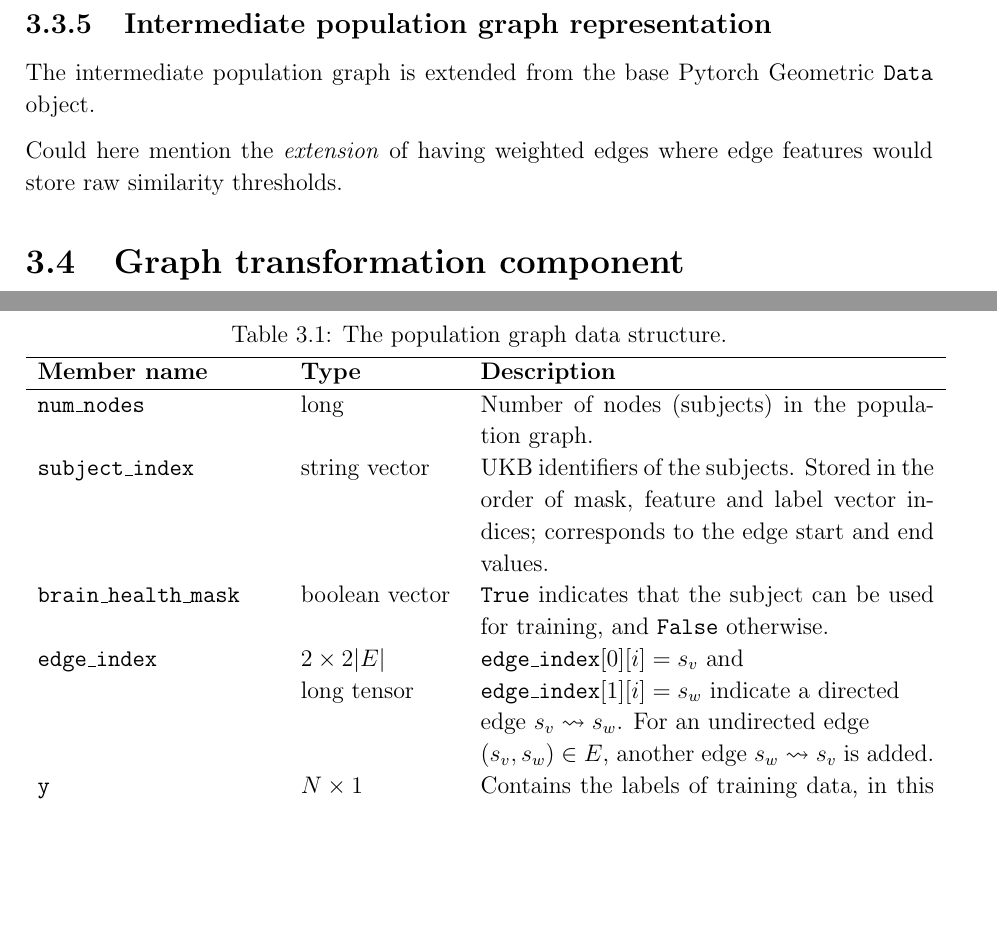
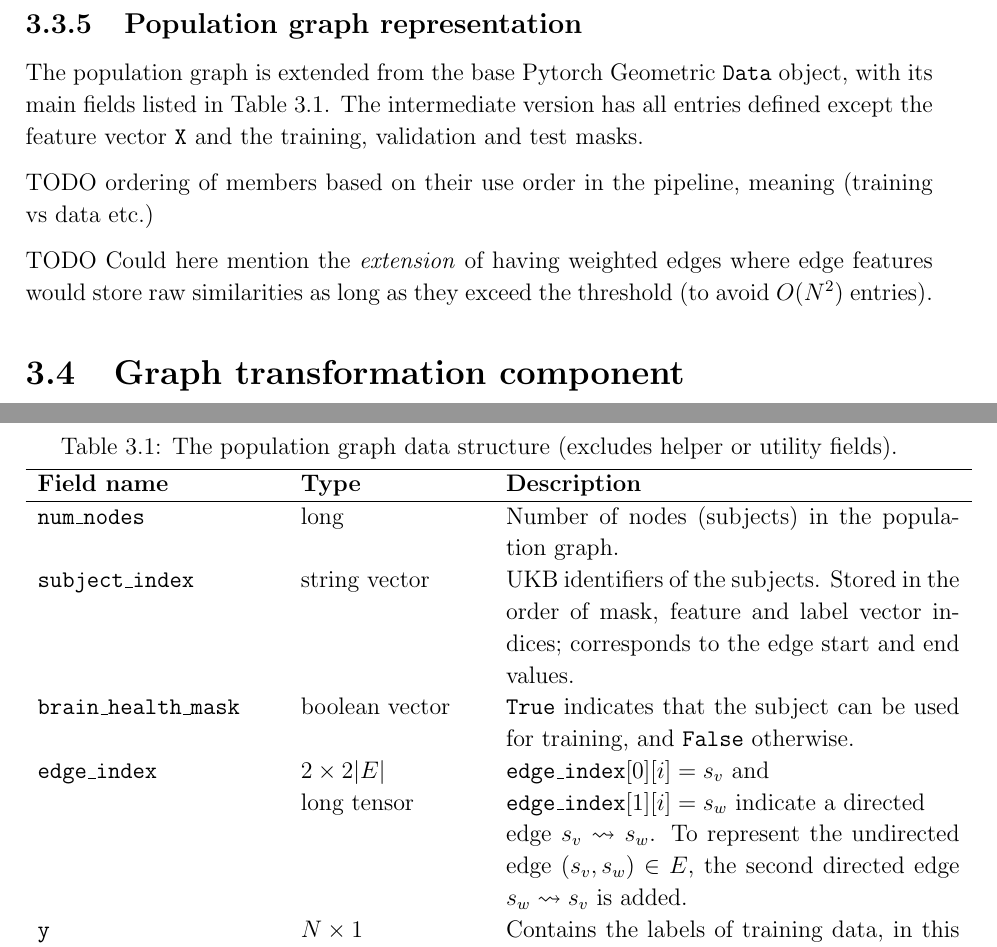
Before and after one commit to kamilest/cst-ii-dissertation, a LaTeX thesis (dissertation/dissertation.tex, which reads dissertation/chapters/implementation.tex): two parts of pages 20 and 21 of 29 before the commit and two parts of pages 20 and 21 of 31 after it, joined at a grey line, cut so that both start at the same text, the shorter picture padded with empty space. Compiled offline with pdfLaTeX.

Commit message:
Population graph representation section draft.

```diff
--- a/dissertation/chapters/implementation.tex
+++ b/dissertation/chapters/implementation.tex
@@ -122,8 +122,6 @@ Due to the nature of the brain age problem, the population graph can only be tra
 
-\subsection{Intermediate population graph representation}
-The intermediate population graph is extended from the base Pytorch Geometric \texttt{Data} object.
-
+\subsection{Population graph representation}
 
 \begin{table}[]
-    \caption{The population graph data structure.}\label{table:structural-features}
+    \caption{The population graph data structure (excludes helper or utility fields).}\label{table:population-graph}
     \centering
@@ -131,9 +129,13 @@ The intermediate population graph is extended from the base Pytorch Geometric \t
         \hline
-    \textbf{Member name} & \textbf{Type} & \textbf{Description} \\ \hline
+% \begin{longtable}{p{0.2\textwidth}p{0.3\textwidth}p{0.5\textwidth}}
+    % \caption{The population graph data structure.}\label{table:population-graph}
+    % \hline
+    \centering
+    \textbf{Field name} & \textbf{Type} & \textbf{Description} \\ \hline
     \texttt{num\_nodes} & long & Number of nodes (subjects) in the population graph. \\
     \texttt{subject\_index} & string vector & UKB identifiers of the subjects. Stored in the order of mask, feature and label vector indices; corresponds to the edge start and end values. \\
     \texttt{brain\_health\_mask} & boolean vector & \texttt{True} indicates that the subject can be used for training, and \texttt{False} otherwise. \\
-    \texttt{edge\_index} & $2\times 2|E|$ \hfill\newline long tensor & \texttt{edge\_index}$[0][i]=s_v$ and \hfill \newline \texttt{edge\_index}$[1][i]=s_w$ indicate a directed \hfill \newline edge $s_v \leadsto s_w$. For an undirected edge\hfill \newline $(s_v, s_w) \in E$, another edge $s_w \leadsto s_v$ is added. \\
+    \texttt{edge\_index} & $2\times 2|E|$ \hfill\newline long tensor & \texttt{edge\_index}$[0][i]=s_v$ and \hfill \newline \texttt{edge\_index}$[1][i]=s_w$ indicate a directed \hfill \newline edge $s_v \leadsto s_w$. To represent the undirected edge $(s_v, s_w) \in E$, the second directed edge $s_w \leadsto s_v$ is added. \\
     \texttt{y} & $N \times 1$ \hfill \newline float tensor & Contains the labels of training data, in this case chronological age. \\
     \texttt{functional\_data} & dataframe & Row-indexed by subject with columns containing the flattened functional connectivity matrix entries. Empty if no functional data is used in the population graph. \\
     \texttt{structural\_data} & dictionary of \hfill \newline dataframes & Dictionary is indexed by the structural data modality, in this case cortical thickness, surface area, and grey matter volume. The corresponding dataframes are row-indexed by subject with columns containing the features of the relevant structural data modality. The dataframes are empty if no structural data is used. \\
@@ -146,8 +148,11 @@ The intermediate population graph is extended from the base Pytorch Geometric \t
     \end{tabular}
 \end{table}
 
+The population graph is extended from the base Pytorch Geometric \texttt{Data} object, with its main fields listed in Table~\ref{table:population-graph}. The intermediate version has all entries defined except the feature vector \texttt{X} and the training, validation and test masks.
 
-Could here mention the \textit{extension} of having weighted edges where edge features would store raw similarity thresholds.
+TODO ordering of members based on their use order in the pipeline, meaning (training vs data etc.)
+
+TODO Could here mention the \textit{extension} of having weighted edges where edge features would store raw similarities as long as they exceed the threshold (to avoid $O(N^2)$ entries).
 
 
 \section{Graph transformation component}
--- a/dissertation/dissertation.tex
+++ b/dissertation/dissertation.tex
@@ -14,6 +14,7 @@
 \usepackage{parskip}
 \usepackage{enumitem}
 \usepackage{tabularx}
+\usepackage{longtable}
 
 \usepackage{pdfsync}
 
```
Also changed, not shown: dissertation/chapters/implementation.tex (4 more changed lines).
